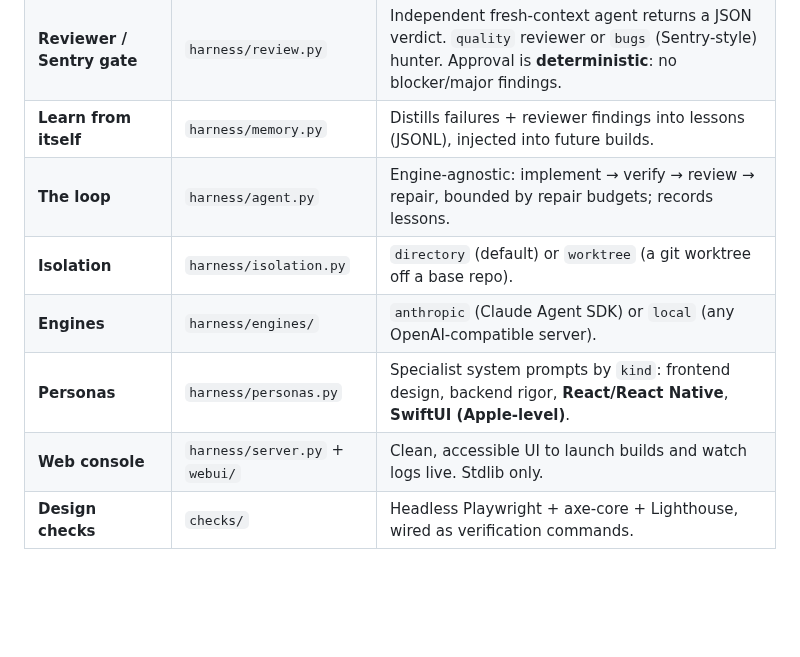
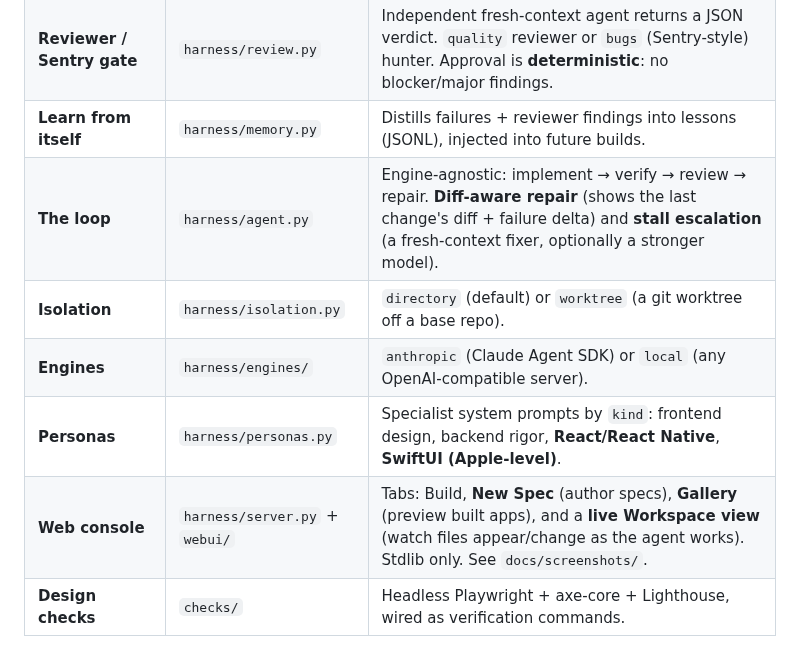
Before and after one commit to classamusic-spec/Agent1-Harness, a Markdown page: README.md, the part around the change. Drawn GitHub-style; blank space fills up the shorter version.

```diff
--- a/README.md
+++ b/README.md
@@ -25,11 +25,11 @@ workspace.
 | **Verification gate** | `harness/verifier.py` | Runs build/test/lint; structured pass/fail. LLM-free, unit-tested. |
 | **Reviewer / Sentry gate** | `harness/review.py` | Independent fresh-context agent returns a JSON verdict. `quality` reviewer or `bugs` (Sentry-style) hunter. Approval is **deterministic**: no blocker/major findings. |
 | **Learn from itself** | `harness/memory.py` | Distills failures + reviewer findings into lessons (JSONL), injected into future builds. |
-| **The loop** | `harness/agent.py` | Engine-agnostic: implement → verify → review → repair, bounded by repair budgets; records lessons. |
+| **The loop** | `harness/agent.py` | Engine-agnostic: implement → verify → review → repair. **Diff-aware repair** (shows the last change's diff + failure delta) and **stall escalation** (a fresh-context fixer, optionally a stronger model). |
 | **Isolation** | `harness/isolation.py` | `directory` (default) or `worktree` (a git worktree off a base repo). |
 | **Engines** | `harness/engines/` | `anthropic` (Claude Agent SDK) or `local` (any OpenAI-compatible server). |
 | **Personas** | `harness/personas.py` | Specialist system prompts by `kind`: frontend design, backend rigor, **React/React Native**, **SwiftUI (Apple-level)**. |
-| **Web console** | `harness/server.py` + `webui/` | Clean, accessible UI to launch builds and watch logs live. Stdlib only. |
+| **Web console** | `harness/server.py` + `webui/` | Tabs: Build, **New Spec** (author specs), **Gallery** (preview built apps), and a **live Workspace view** (watch files appear/change as the agent works). Stdlib only. See `docs/screenshots/`. |
 | **Design checks** | `checks/` | Headless Playwright + axe-core + Lighthouse, wired as verification commands. |
 
 ## Self-improving loop, in one command
```
Also changed, not shown: ROADMAP.md (+6 -6 lines), docs/screenshots/console-gallery.png (added), docs/screenshots/console-newspec.png (added), docs/screenshots/console-workspace.png (added), 14 other files.
